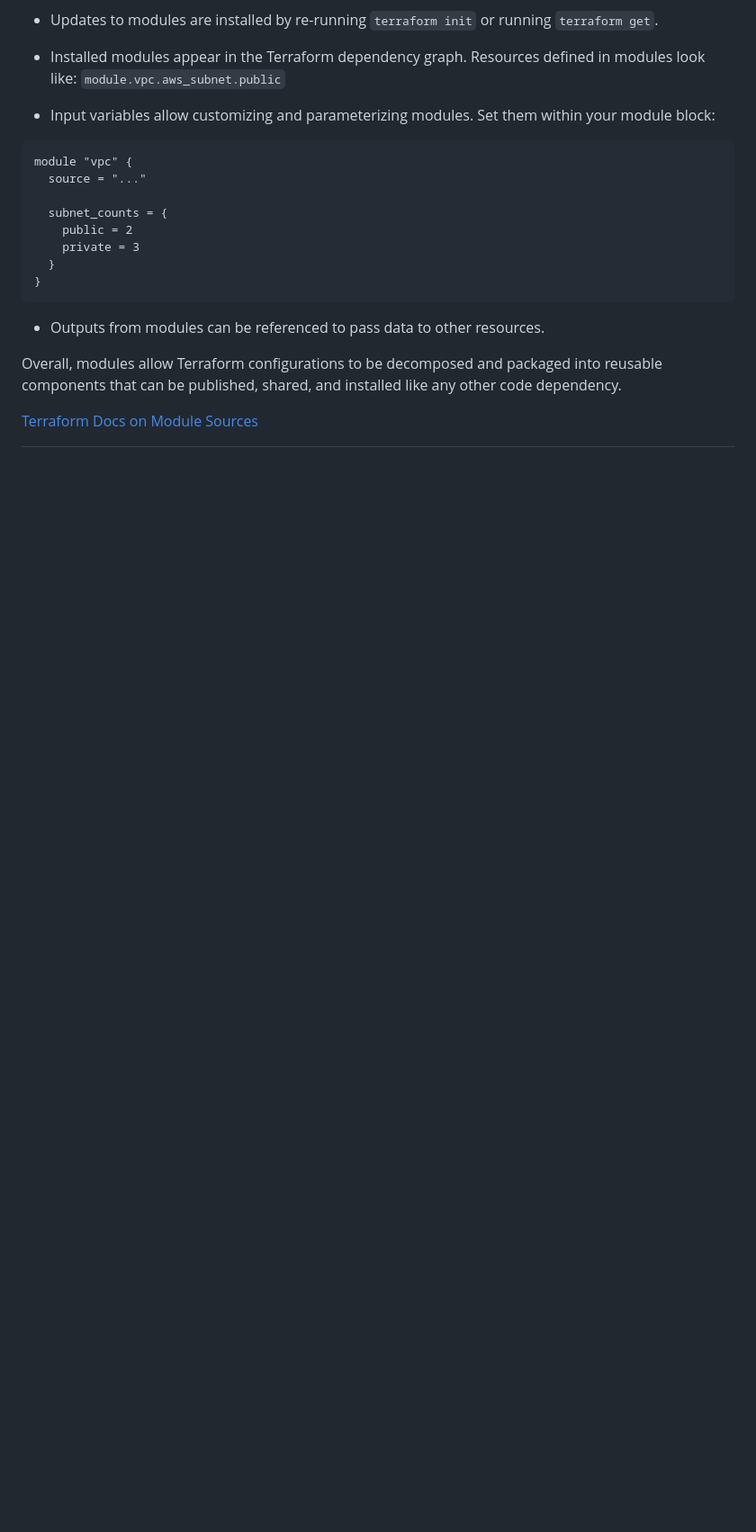
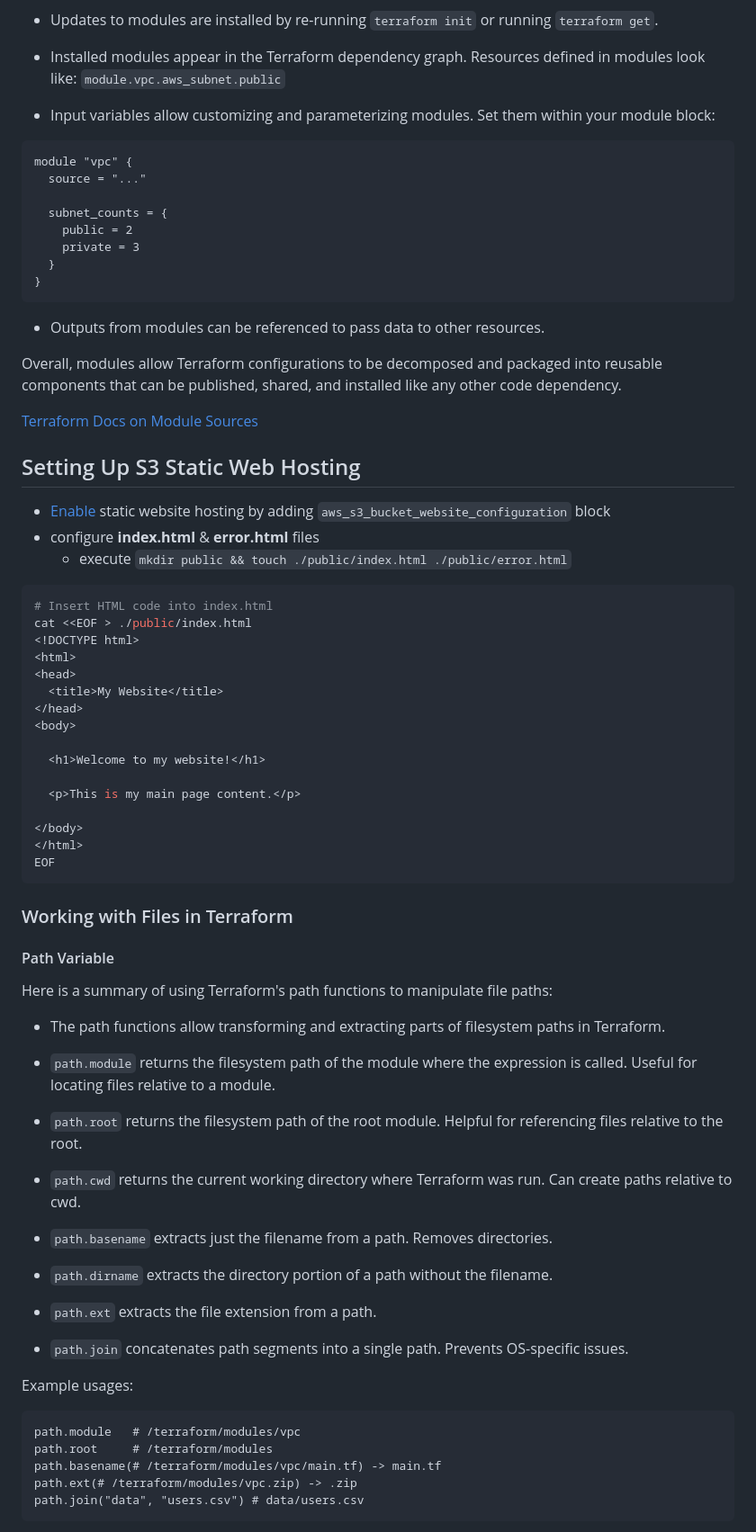
Before and after one commit to CracktheDom/terraform-beginner-bootcamp-2023, a Markdown page: journal/week1.md, the part around the change printed below. Shown: that part at 90% size. GitHub-like rendering; blank space fills up the shorter version.

Commit message:
Implement S3 static website hosting (closes #27)
* Implement S3 static website hosting

* Add files via upload

* Update instructions/documentation for

... S3 website hosting in week1.md

* Update week1.md

* Add S3 object blocks in main.tf

* Add variables for S3 objects, index.html & error.html

````diff
--- a/journal/week1.md
+++ b/journal/week1.md
@@ -238,3 +238,60 @@ Overall, modules allow Terraform configurations to be decomposed and packaged in
 
 [Terraform Docs on Module Sources](https://developer.hashicorp.com/terraform/language/modules/sources)
 
+
+## Setting Up S3 Static Web Hosting
++ [Enable](https://registry.terraform.io/providers/hashicorp/aws/latest/docs/resources/s3_bucket_website_configuration) static website hosting by adding `aws_s3_bucket_website_configuration` block
++ configure **index.html** & **error.html** files
+  + execute `mkdir public && touch ./public/index.html ./public/error.html`
+
+```sh
+# Insert HTML code into index.html
+cat <<EOF > ./public/index.html
+<!DOCTYPE html>
+<html>
+<head>
+  <title>My Website</title>
+</head>
+<body>
+
+  <h1>Welcome to my website!</h1>
+
+  <p>This is my main page content.</p>
+
+</body>
+</html>
+EOF
+```
+
+### Working with Files in Terraform
+
+#### Path Variable
+
+Here is a summary of using Terraform's path functions to manipulate file paths:
+
+- The path functions allow transforming and extracting parts of filesystem paths in Terraform.
+
+- `path.module` returns the filesystem path of the module where the expression is called. Useful for locating files relative to a module.
+
+- `path.root` returns the filesystem path of the root module. Helpful for referencing files relative to the root.
+
+- `path.cwd` returns the current working directory where Terraform was run. Can create paths relative to cwd.
+
+- `path.basename` extracts just the filename from a path. Removes directories.
+
+- `path.dirname` extracts the directory portion of a path without the filename.
+
+- `path.ext` extracts the file extension from a path.
+
+- `path.join` concatenates path segments into a single path. Prevents OS-specific issues.
+
+Example usages:
+
+```
+path.module   # /terraform/modules/vpc
+path.root     # /terraform/modules
+path.basename(# /terraform/modules/vpc/main.tf) -> main.tf
+path.ext(# /terraform/modules/vpc.zip) -> .zip
+path.join("data", "users.csv") # data/users.csv
+```
+
````
Also changed, not shown: other parts of journal/week1.md (+15 -0 lines), assets/S3-website-success.png (added), assets/terraform-module-success.png (added), 9 other files.
